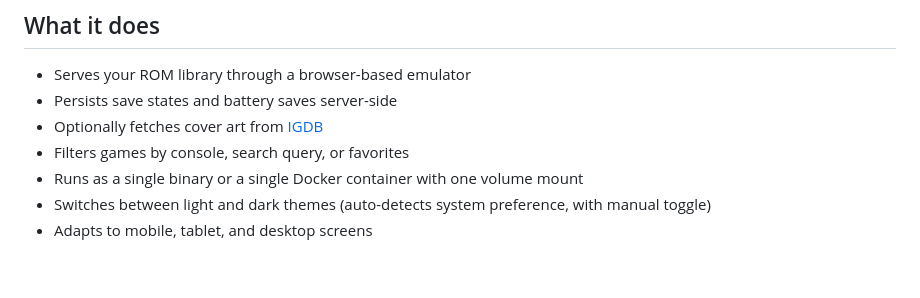
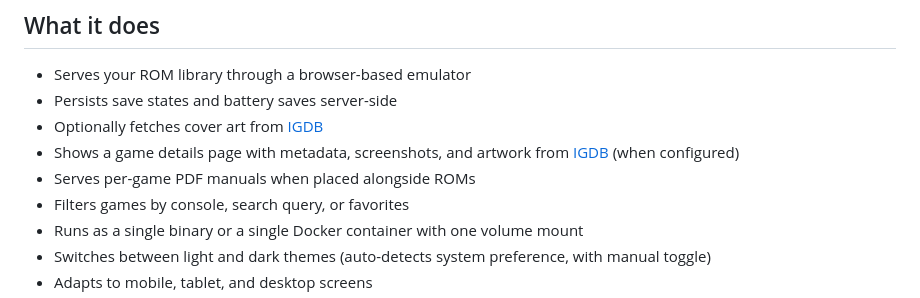
Before and after one commit to chrisallenlane/freeplay, a Markdown page: README.md, the part around the change. Rendered like a GitHub page; blank space fills up the shorter version.

Commit message:
docs: list details page and manual support in README
Co-Authored-By: Claude Opus 4.6 (1M context) <noreply@anthropic.com>

```diff
--- a/README.md
+++ b/README.md
@@ -19,6 +19,9 @@ a TOML file, and you're done.
 - Serves your ROM library through a browser-based emulator
 - Persists save states and battery saves server-side
 - Optionally fetches cover art from [IGDB][]
+- Shows a game details page with metadata, screenshots, and artwork from
+  [IGDB][] (when configured)
+- Serves per-game PDF manuals when placed alongside ROMs
 - Filters games by console, search query, or favorites
 - Runs as a single binary or a single Docker container with one volume mount
 - Switches between light and dark themes (auto-detects system preference,
```
